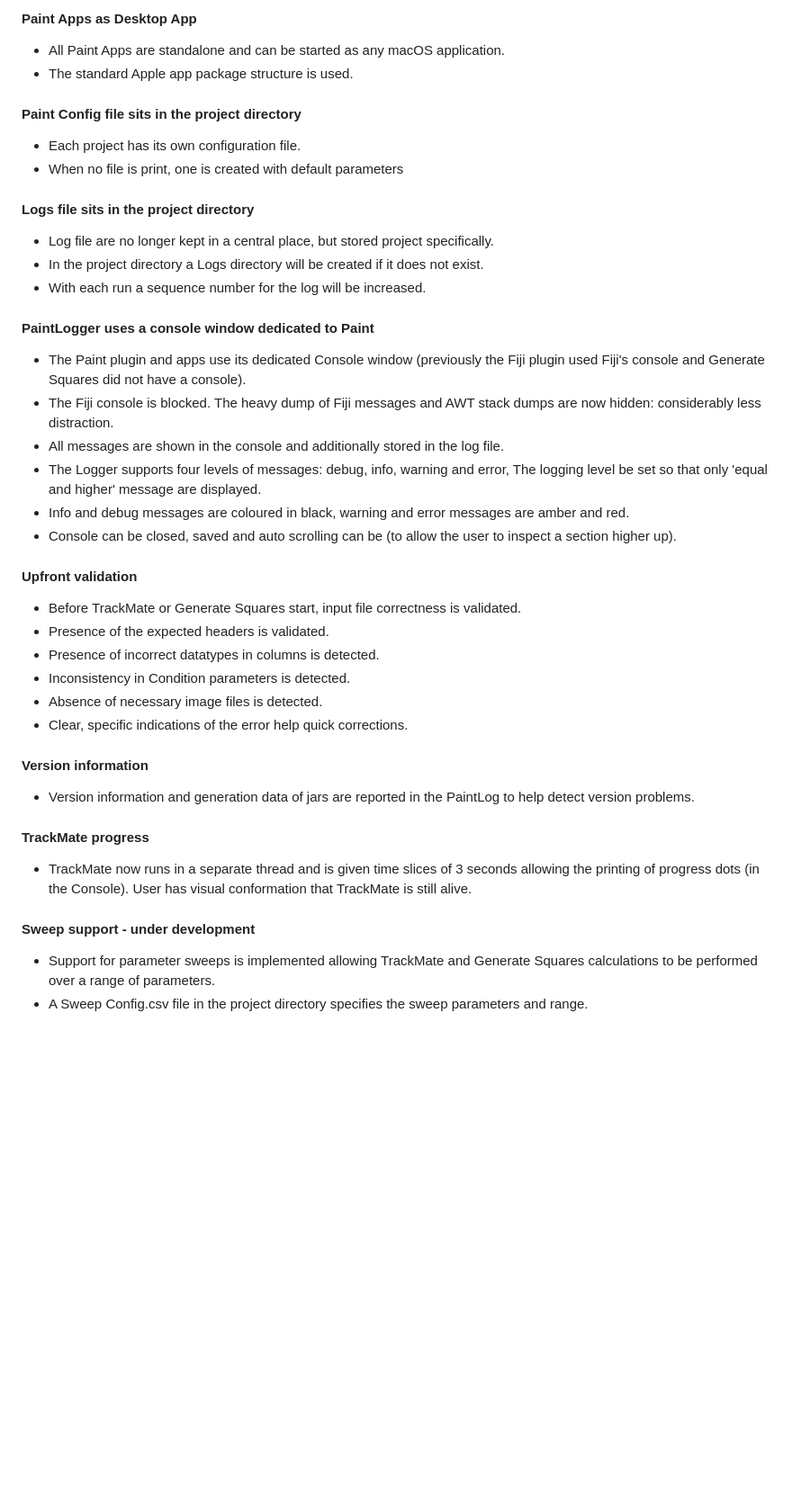
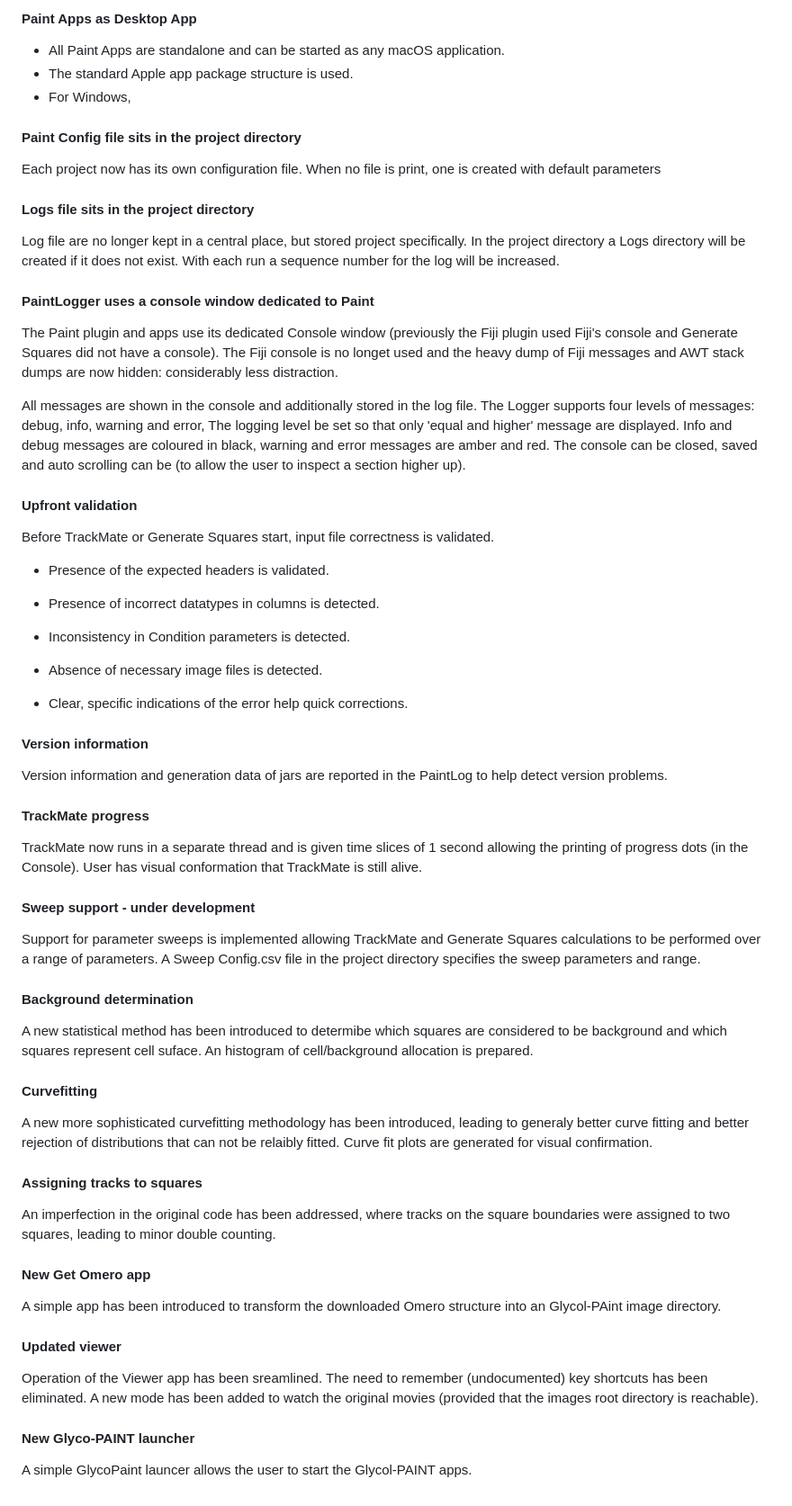
Before and after one commit to Leiden-chemical-immunology/Glyco-PAINT-Java, a Markdown page: doc/Features.md, the part around the change printed below. Shown: that part at 90% size. Rendered like a GitHub page; blank space fills up the shorter version.

Commit message:
Update of Doc

```diff
--- a/doc/Features.md
+++ b/doc/Features.md
@@ -67,60 +69,97 @@
 
 - All Paint Apps are standalone and can be started as any macOS application.
 - The standard Apple app package structure is used.
+- For Windows,
 
 
 
 #### Paint Config file sits in the project directory
 
-- Each project has its own configuration file.
-- When no file is print, one is created with default parameters
+Each project now has its own configuration file. When no file is print, one is created with default parameters
 
 
 
 #### Logs file sits in the project directory
 
-- Log file are no longer kept in a central place, but stored project specifically.
-- In the project directory a Logs directory  will be created if it does not exist.
-- With each run a sequence number for the log will be increased.
+Log file are no longer kept in a central place, but stored project specifically. In the project directory a Logs directory  will be created if it does not exist. With each run a sequence number for the log will be increased.
 
 
 
 #### PaintLogger uses a console window dedicated to Paint
 
-- The Paint plugin and apps use its dedicated Console window (previously the Fiji plugin used Fiji's console and Generate Squares did not have a console).
-- The Fiji console is blocked. The heavy dump of Fiji messages and AWT stack dumps are now hidden: considerably less distraction.
-- All messages are shown in the console and additionally stored in the log file.
-- The Logger supports four levels of messages: debug, info, warning and error, The logging level be set so that only 'equal and higher' message are displayed.
-- Info and debug messages are coloured in black, warning and error messages are amber and red.
-- Console can be closed, saved and auto scrolling can be (to allow the user to inspect a section higher up).
+The Paint plugin and apps use its dedicated Console window (previously the Fiji plugin used Fiji's console and Generate Squares did not have a console). The Fiji console is no longet used and the heavy dump of Fiji messages and AWT stack dumps are now hidden: considerably less distraction.
+
+All messages are shown in the console and additionally stored in the log file. The Logger supports four levels of messages: debug, info, warning and error, The logging level be set so that only 'equal and higher' message are displayed. Info and debug messages are coloured in black, warning and error messages are amber and red.  The console can be closed, saved and auto scrolling can be (to allow the user to inspect a section higher up).
+
 
 
 
 #### Upfront validation
 
-- Before TrackMate or Generate Squares start, input file correctness is validated.
+Before TrackMate or Generate Squares start, input file correctness is validated.
+
 - Presence of the expected headers is validated.
+
 - Presence of incorrect datatypes in columns is detected.
+
 - Inconsistency in Condition parameters is detected.
+
 - Absence of necessary image files is detected.
+
 - Clear, specific indications of the error help quick corrections.
+
 
 
 
 #### Version information
 
-- Version information and generation data of jars are reported in the PaintLog to help detect version problems.
-
+Version information and generation data of jars are reported in the PaintLog to help detect version problems.
 
 
 
 #### TrackMate progress
 
-- TrackMate now runs in a separate thread and is given time slices of 3 seconds allowing the printing of progress dots (in the Console). User has visual conformation that TrackMate is still alive.
+TrackMate now runs in a separate thread and is given time slices of 1 second allowing the printing of progress dots (in the Console). User has visual conformation that TrackMate is still alive.
+
 
 
 
 #### Sweep support - under development
 
-- Support for parameter sweeps is implemented allowing TrackMate and Generate Squares calculations to be performed over a range of parameters.
-- A Sweep Config.csv file in the project directory specifies the sweep parameters and range.
+Support for parameter sweeps is implemented allowing TrackMate and Generate Squares calculations to be performed over a range of parameters. A Sweep Config.csv file in the project directory specifies the sweep parameters and range.
+
+
+
+#### Background determination
+
+A new statistical method has been introduced to determibe which squares are considered to be background and which squares represent cell suface. An histogram of cell/background allocation is prepared.
+
+
+
+#### Curvefitting
+
+A new more sophisticated curvefitting methodology has been introduced, leading to generaly better curve fitting and better rejection of distributions that can not be relaibly fitted. Curve fit plots are generated for visual confirmation.
+
+
+
+#### Assigning tracks to squares
+
+An imperfection in the original code has been addressed, where tracks on the square boundaries were assigned to two squares, leading to minor double counting.
+
+
+
+#### New Get Omero app
+
+A simple app has been introduced to transform the downloaded Omero structure into an Glycol-PAint image directory.
+
+
+
+#### Updated viewer
+
+Operation of the Viewer app has been sreamlined. The need to remember (undocumented) key shortcuts has been eliminated. A new mode has been added to watch the original movies (provided that the images root directory is reachable).
+
+
+
+#### New Glyco-PAINT launcher
+
+A simple GlycoPaint launcer allows the user to start the Glycol-PAINT apps.
```
Also changed, not shown: other parts of doc/Features.md (+3 -1 lines).
